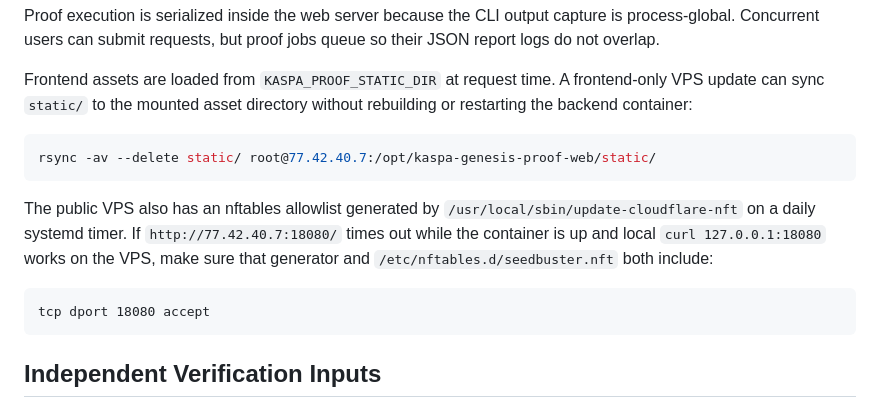
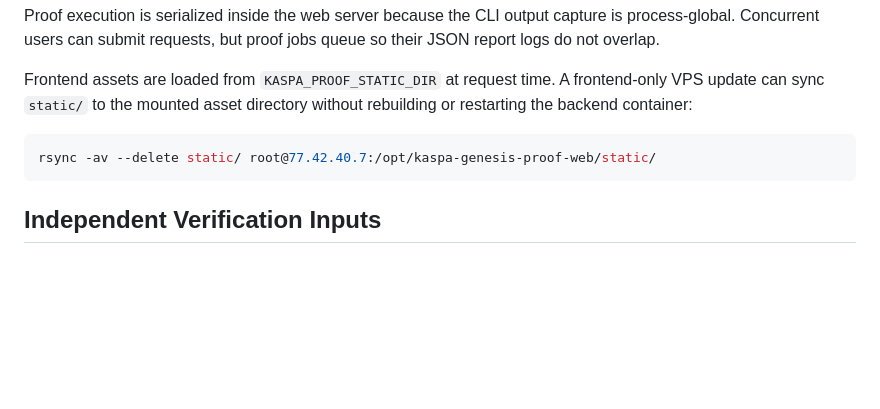
Before and after one commit to elldeeone/kaspa-genesis-proof, a Markdown page: README.md, the part around the change. Rendered like a GitHub page; blank space fills up the shorter version.

Commit message:
Remove VPS firewall note

````diff
--- a/README.md
+++ b/README.md
@@ -106,16 +106,6 @@ without rebuilding or restarting the backend container:
 rsync -av --delete static/ root@77.42.40.7:/opt/kaspa-genesis-proof-web/static/
 ```
 
-The public VPS also has an nftables allowlist generated by
-`/usr/local/sbin/update-cloudflare-nft` on a daily systemd timer. If
-`http://77.42.40.7:18080/` times out while the container is up and local
-`curl 127.0.0.1:18080` works on the VPS, make sure that generator and
-`/etc/nftables.d/seedbuster.nft` both include:
-
-```nft
-tcp dport 18080 accept
-```
-
 ## Independent Verification Inputs
 
 Default mode uses embedded verification data:
````
